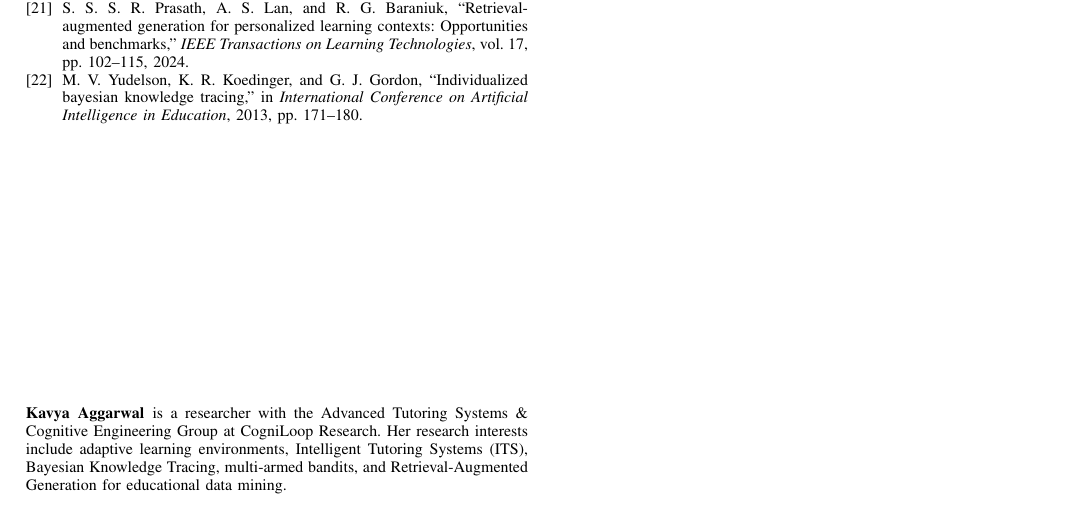
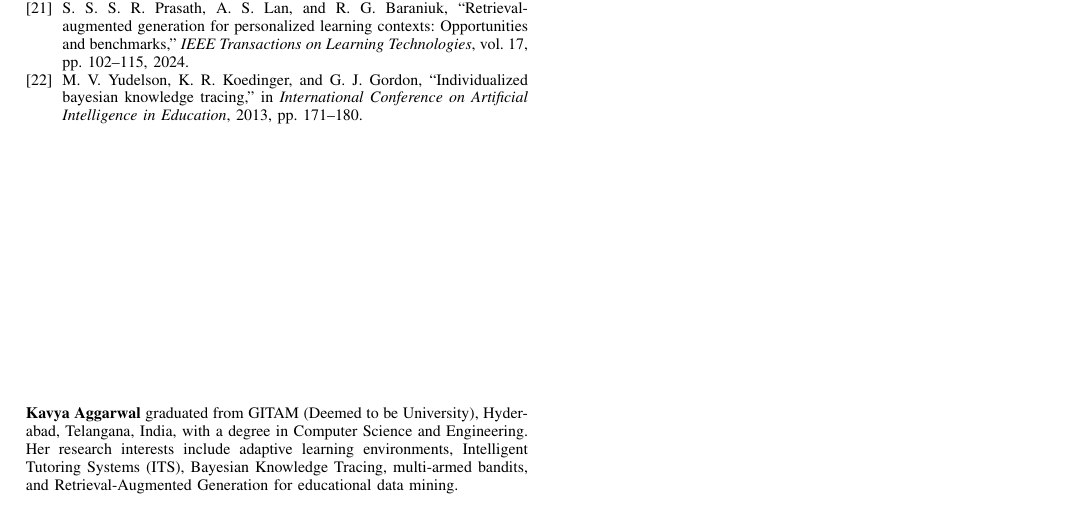
Before and after one commit to OmegaKavya/CogniLoop, a LaTeX paper (IEEE_RESEARCH_PAPER.tex): part of page 4 of 4, cut so that both start at the same text. Compiled offline with pdfLaTeX.

Commit message:
update author affiliation to GITAM University Hyderabad India

```diff
--- a/IEEE_RESEARCH_PAPER.tex
+++ b/IEEE_RESEARCH_PAPER.tex
@@ -41,7 +41,7 @@
 % Author Names and IEEE Memberships
 %
 \author{Kavya~Aggarwal% <-this % stops a space
-\thanks{K. Aggarwal is with the Department of Computer Science, Advanced Tutoring Systems \& Cognitive Engineering Group, CogniLoop Research, New Delhi, India (e-mail: kavya@cogniloop.org).}% <-this % stops a space
+\thanks{K. Aggarwal is with the Department of Computer Science and Engineering, GITAM (Deemed to be University), Hyderabad, Telangana, India (e-mail: kaggarwa@gitam.in).}% <-this % stops a space
 \thanks{Manuscript received August 5, 2026; revised August 6, 2026.}}
 
 %
@@ -246,7 +246,7 @@ BKT functions deterministically from initial attempts without requiring thousand
 % AUTHOR BIOGRAPHY
 %
 \begin{IEEEbiographynophoto}{Kavya Aggarwal}
-is a researcher with the Advanced Tutoring Systems \& Cognitive Engineering Group at CogniLoop Research. Her research interests include adaptive learning environments, Intelligent Tutoring Systems (ITS), Bayesian Knowledge Tracing, multi-armed bandits, and Retrieval-Augmented Generation for educational data mining.
+graduated from GITAM (Deemed to be University), Hyderabad, Telangana, India, with a degree in Computer Science and Engineering. Her research interests include adaptive learning environments, Intelligent Tutoring Systems (ITS), Bayesian Knowledge Tracing, multi-armed bandits, and Retrieval-Augmented Generation for educational data mining.
 \end{IEEEbiographynophoto}
 
 \end{document}
```
Also changed, not shown: IEEE_RESEARCH_PAPER.md (+1 -1 lines).
